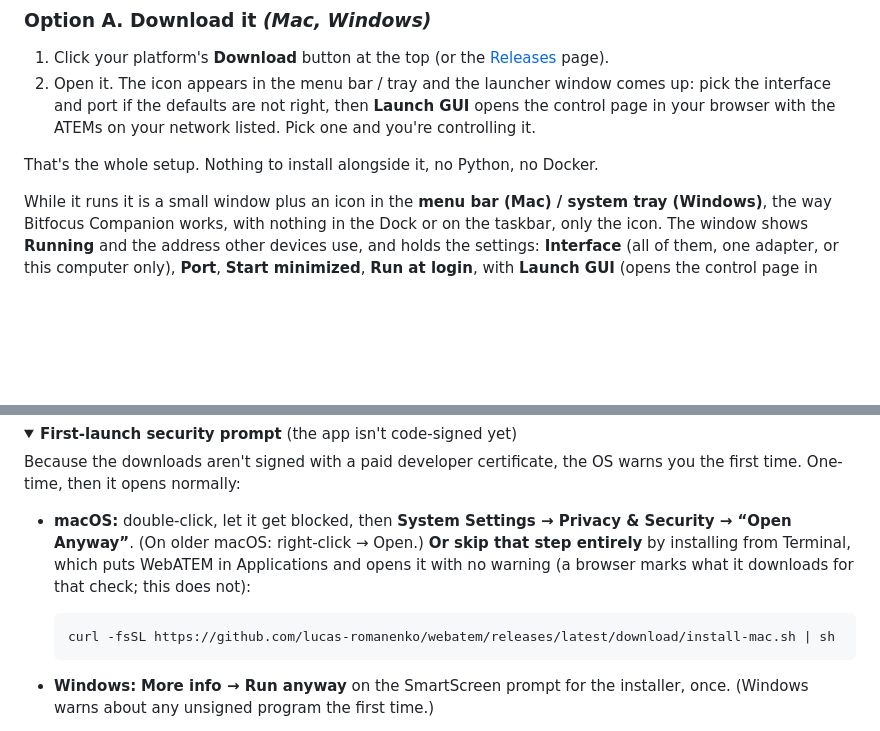
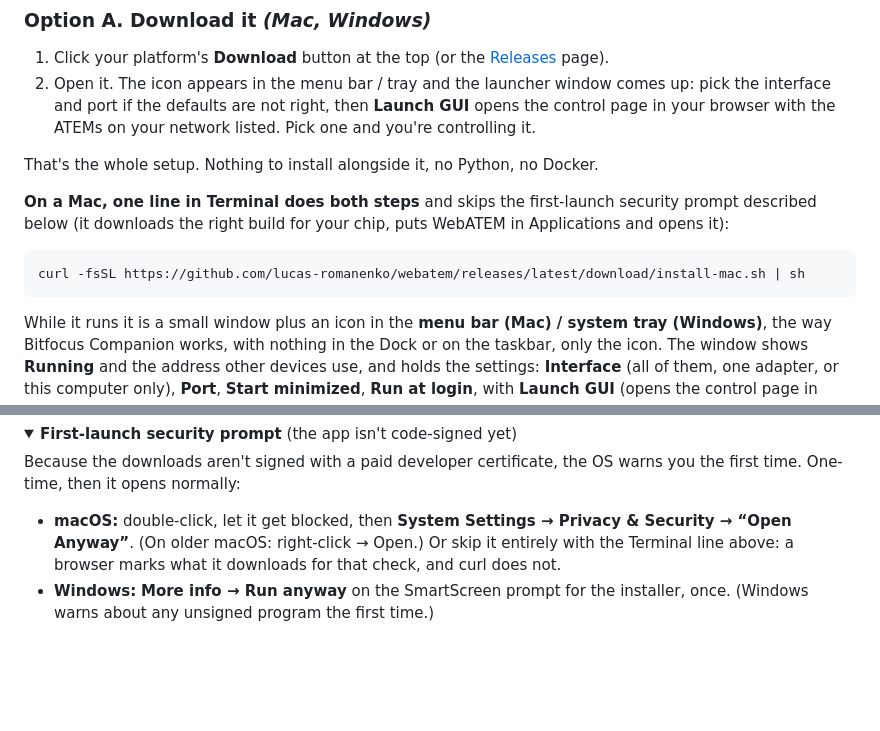
Before and after one commit to lucas-romanenko/webatem, a Markdown page: README.md, 2 parts joined by grey strips. Drawn GitHub-style; folded sections open; blank space fills up the shorter version.

Commit message:
README: the Mac Terminal install is visible in Option A, not only in the collapsed prompt note
Co-Authored-By: Claude Fable 5.1 <noreply@anthropic.com>

````diff
--- a/README.md
+++ b/README.md
@@ -129,6 +129,14 @@ are untested there.
 
 That's the whole setup. Nothing to install alongside it, no Python, no Docker.
 
+**On a Mac, one line in Terminal does both steps** and skips the first-launch
+security prompt described below (it downloads the right build for your chip,
+puts WebATEM in Applications and opens it):
+
+```sh
+curl -fsSL https://github.com/lucas-romanenko/webatem/releases/latest/download/install-mac.sh | sh
+```
+
 While it runs it is a small window plus an icon in the **menu bar (Mac) /
 system tray (Windows)**, the way Bitfocus Companion works, with nothing in the
 Dock or on the taskbar, only the icon. The window shows
@@ -156,13 +164,8 @@ warns you the first time. One-time, then it opens normally:
 
 - **macOS:** double-click, let it get blocked, then **System Settings →
   Privacy & Security → “Open Anyway”**. (On older macOS: right-click → Open.)
-  **Or skip that step entirely** by installing from Terminal, which puts
-  WebATEM in Applications and opens it with no warning (a browser marks
-  what it downloads for that check; this does not):
-
-  ```sh
-  curl -fsSL https://github.com/lucas-romanenko/webatem/releases/latest/download/install-mac.sh | sh
-  ```
+  Or skip it entirely with the Terminal line above: a browser marks what it
+  downloads for that check, and curl does not.
 - **Windows:** **More info → Run anyway** on the SmartScreen prompt for the
   installer, once. (Windows warns about any unsigned program the first time.)
 
````
